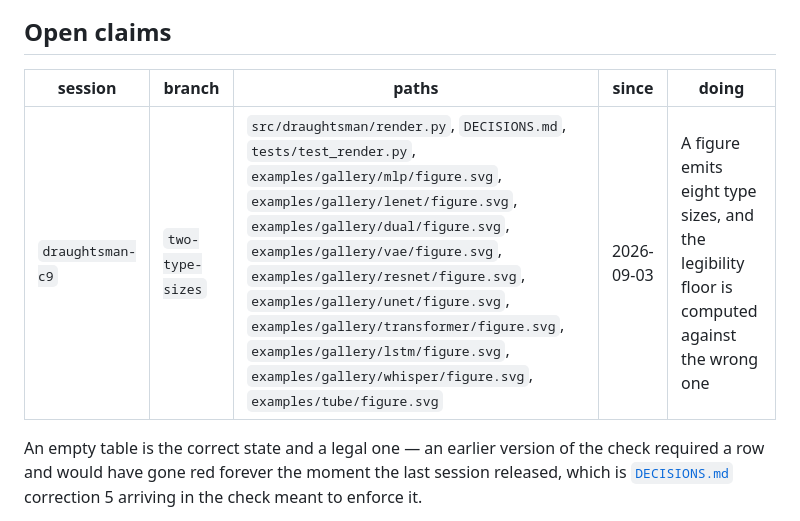
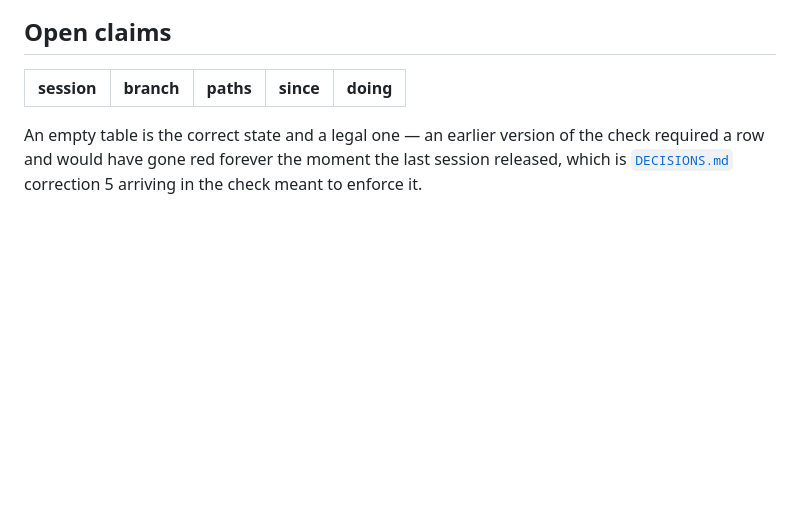
Before and after one commit to syncytium2/draughtsman, a Markdown page: CLAIMS.md, the part around the change. Rendered like a GitHub page; blank space fills up the shorter version.

Commit message:
Release the two-type-sizes claim, in the commit before it lands
Co-Authored-By: Claude Opus 5 (1M context) <noreply@anthropic.com>

```diff
--- a/CLAIMS.md
+++ b/CLAIMS.md
@@ -70,7 +70,6 @@ that nothing checks is decoration until something does.**
 
 | session | branch | paths | since | doing |
 |---|---|---|---|---|
-| `draughtsman-c9` | `two-type-sizes` | `src/draughtsman/render.py`, `DECISIONS.md`, `tests/test_render.py`, `examples/gallery/mlp/figure.svg`, `examples/gallery/lenet/figure.svg`, `examples/gallery/dual/figure.svg`, `examples/gallery/vae/figure.svg`, `examples/gallery/resnet/figure.svg`, `examples/gallery/unet/figure.svg`, `examples/gallery/transformer/figure.svg`, `examples/gallery/lstm/figure.svg`, `examples/gallery/whisper/figure.svg`, `examples/tube/figure.svg` | 2026-09-03 | A figure emits eight type sizes, and the legibility floor is computed against the wrong one |
 
 An empty table is the correct state and a legal one — an earlier version of the check required a row
 and would have gone red forever the moment the last session released, which is
```
